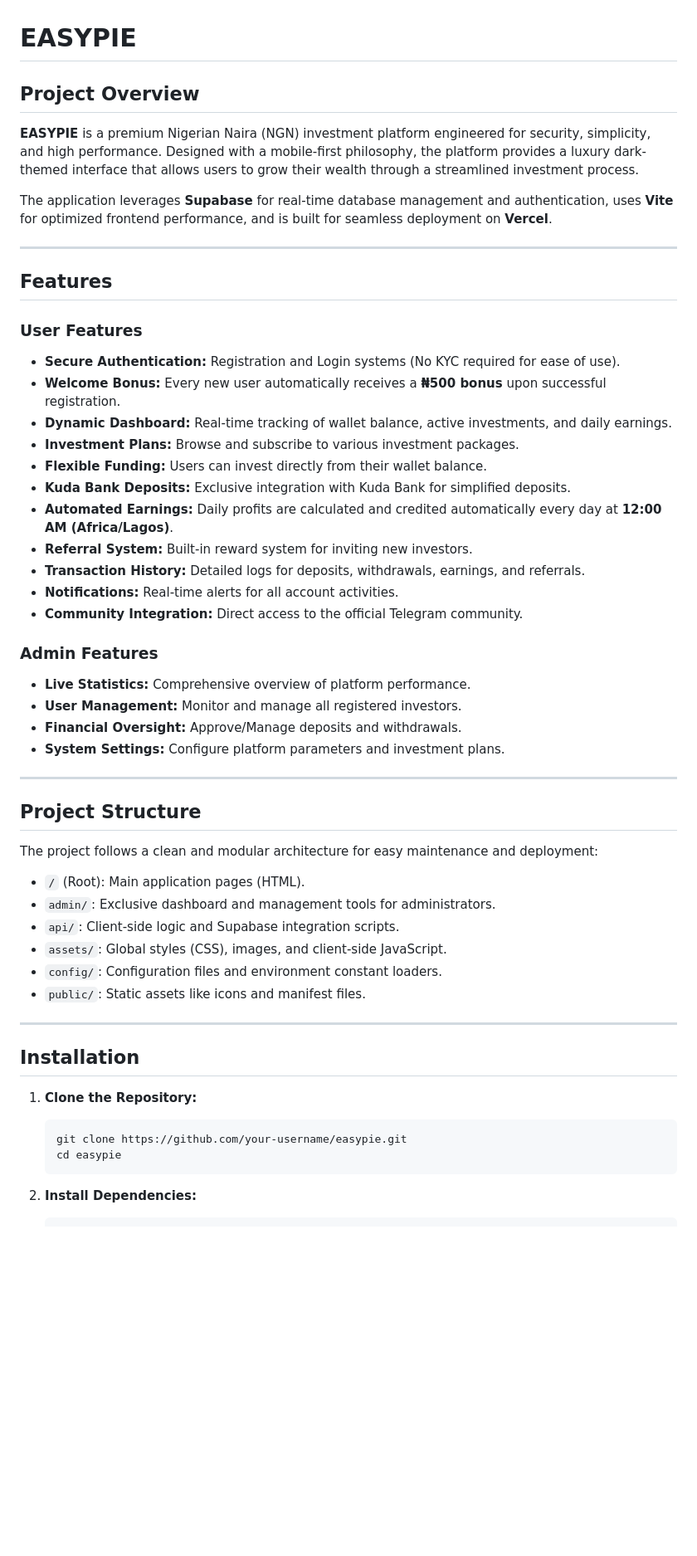
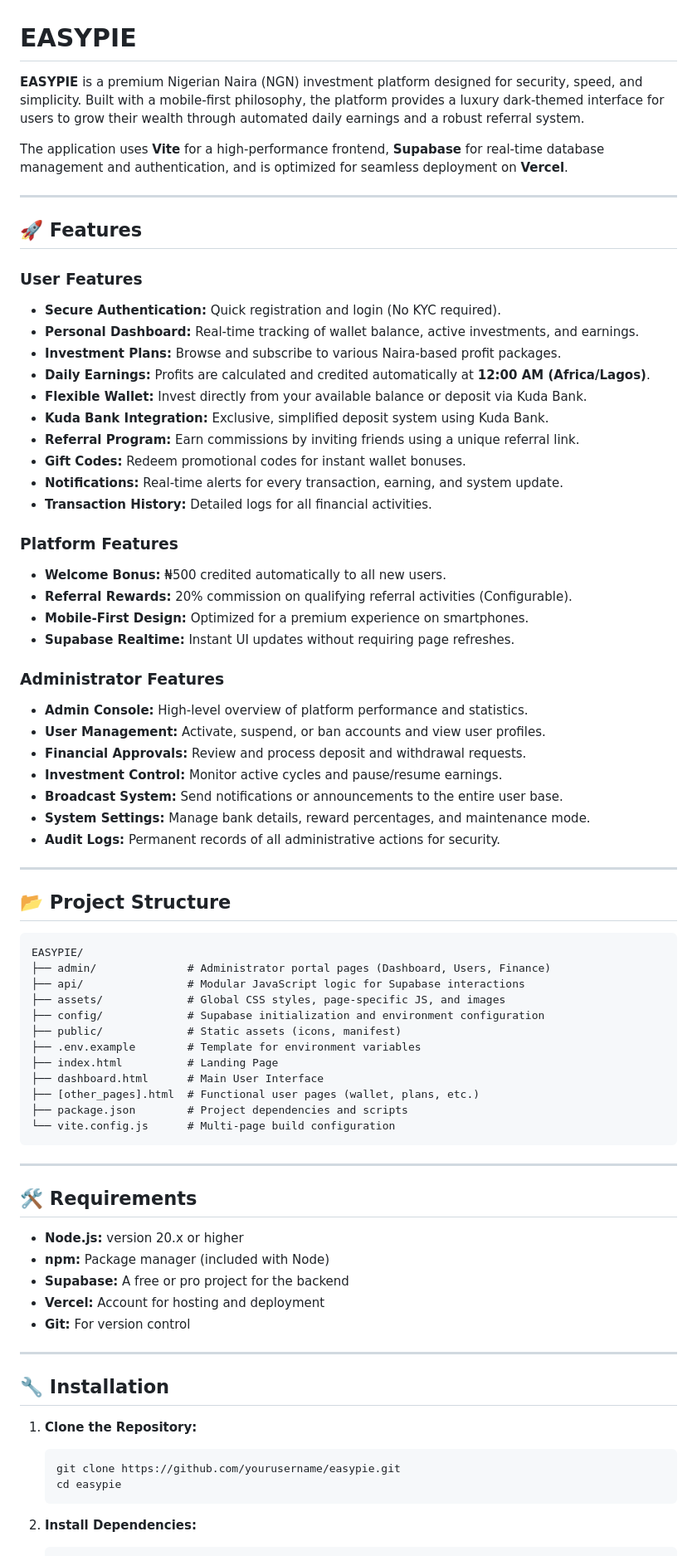
Before and after one commit to elijahamisu/EASYPIE, a Markdown page: README.md, the part around one of its changes. Shown at 83% size. Rendered like a GitHub page; blank space fills up the shorter version.

Commit message:
Revise README.md for improved clarity and structure
Updated project overview, features, installation instructions, and security details in README.md for clarity and consistency.

````diff
--- a/README.md
+++ b/README.md
@@ -1,52 +1,76 @@
 # EASYPIE
 
-## Project Overview
-**EASYPIE** is a premium Nigerian Naira (NGN) investment platform engineered for security, simplicity, and high performance. Designed with a mobile-first philosophy, the platform provides a luxury dark-themed interface that allows users to grow their wealth through a streamlined investment process.
+**EASYPIE** is a premium Nigerian Naira (NGN) investment platform designed for security, speed, and simplicity. Built with a mobile-first philosophy, the platform provides a luxury dark-themed interface for users to grow their wealth through automated daily earnings and a robust referral system.
 
-The application leverages **Supabase** for real-time database management and authentication, uses **Vite** for optimized frontend performance, and is built for seamless deployment on **Vercel**.
+The application uses **Vite** for a high-performance frontend, **Supabase** for real-time database management and authentication, and is optimized for seamless deployment on **Vercel**.
 
 ---
 
-## Features
+## 🚀 Features
 
 ### User Features
-*   **Secure Authentication:** Registration and Login systems (No KYC required for ease of use).
-*   **Welcome Bonus:** Every new user automatically receives a **₦500 bonus** upon successful registration.
-*   **Dynamic Dashboard:** Real-time tracking of wallet balance, active investments, and daily earnings.
-*   **Investment Plans:** Browse and subscribe to various investment packages.
-*   **Flexible Funding:** Users can invest directly from their wallet balance.
-*   **Kuda Bank Deposits:** Exclusive integration with Kuda Bank for simplified deposits.
-*   **Automated Earnings:** Daily profits are calculated and credited automatically every day at **12:00 AM (Africa/Lagos)**.
-*   **Referral System:** Built-in reward system for inviting new investors.
-*   **Transaction History:** Detailed logs for deposits, withdrawals, earnings, and referrals.
-*   **Notifications:** Real-time alerts for all account activities.
-*   **Community Integration:** Direct access to the official Telegram community.
+*   **Secure Authentication:** Quick registration and login (No KYC required).
+*   **Personal Dashboard:** Real-time tracking of wallet balance, active investments, and earnings.
+*   **Investment Plans:** Browse and subscribe to various Naira-based profit packages.
+*   **Daily Earnings:** Profits are calculated and credited automatically at **12:00 AM (Africa/Lagos)**.
+*   **Flexible Wallet:** Invest directly from your available balance or deposit via Kuda Bank.
+*   **Kuda Bank Integration:** Exclusive, simplified deposit system using Kuda Bank.
+*   **Referral Program:** Earn commissions by inviting friends using a unique referral link.
+*   **Gift Codes:** Redeem promotional codes for instant wallet bonuses.
+*   **Notifications:** Real-time alerts for every transaction, earning, and system update.
+*   **Transaction History:** Detailed logs for all financial activities.
 
-### Admin Features
-*   **Live Statistics:** Comprehensive overview of platform performance.
-*   **User Management:** Monitor and manage all registered investors.
-*   **Financial Oversight:** Approve/Manage deposits and withdrawals.
-*   **System Settings:** Configure platform parameters and investment plans.
+### Platform Features
+*   **Welcome Bonus:** ₦500 credited automatically to all new users.
+*   **Referral Rewards:** 20% commission on qualifying referral activities (Configurable).
+*   **Mobile-First Design:** Optimized for a premium experience on smartphones.
+*   **Supabase Realtime:** Instant UI updates without requiring page refreshes.
+
+### Administrator Features
+*   **Admin Console:** High-level overview of platform performance and statistics.
+*   **User Management:** Activate, suspend, or ban accounts and view user profiles.
+*   **Financial Approvals:** Review and process deposit and withdrawal requests.
+*   **Investment Control:** Monitor active cycles and pause/resume earnings.
+*   **Broadcast System:** Send notifications or announcements to the entire user base.
+*   **System Settings:** Manage bank details, reward percentages, and maintenance mode.
+*   **Audit Logs:** Permanent records of all administrative actions for security.
 
 ---
 
-## Project Structure
-The project follows a clean and modular architecture for easy maintenance and deployment:
+## 📂 Project Structure
 
-*   `/` (Root): Main application pages (HTML).
-*   `admin/`: Exclusive dashboard and management tools for administrators.
-*   `api/`: Client-side logic and Supabase integration scripts.
-*   `assets/`: Global styles (CSS), images, and client-side JavaScript.
-*   `config/`: Configuration files and environment constant loaders.
-*   `public/`: Static assets like icons and manifest files.
+```text
+EASYPIE/
+├── admin/              # Administrator portal pages (Dashboard, Users, Finance)
+├── api/                # Modular JavaScript logic for Supabase interactions
+├── assets/             # Global CSS styles, page-specific JS, and images
+├── config/             # Supabase initialization and environment configuration
+├── public/             # Static assets (icons, manifest)
+├── .env.example        # Template for environment variables
+├── index.html          # Landing Page
+├── dashboard.html      # Main User Interface
+├── [other_pages].html  # Functional user pages (wallet, plans, etc.)
+├── package.json        # Project dependencies and scripts
+└── vite.config.js      # Multi-page build configuration
+```
 
 ---
 
-## Installation
+## 🛠️ Requirements
+
+*   **Node.js:** version 20.x or higher
+*   **npm:** Package manager (included with Node)
+*   **Supabase:** A free or pro project for the backend
+*   **Vercel:** Account for hosting and deployment
+*   **Git:** For version control
+
+---
+
+## 🔧 Installation
 
 1.  **Clone the Repository:**
     ```bash
-    git clone https://github.com/your-username/easypie.git
+    git clone https://github.com/yourusername/easypie.git
     cd easypie
     ```
 
````
Also changed, not shown: other parts of README.md (+49 -30 lines).
